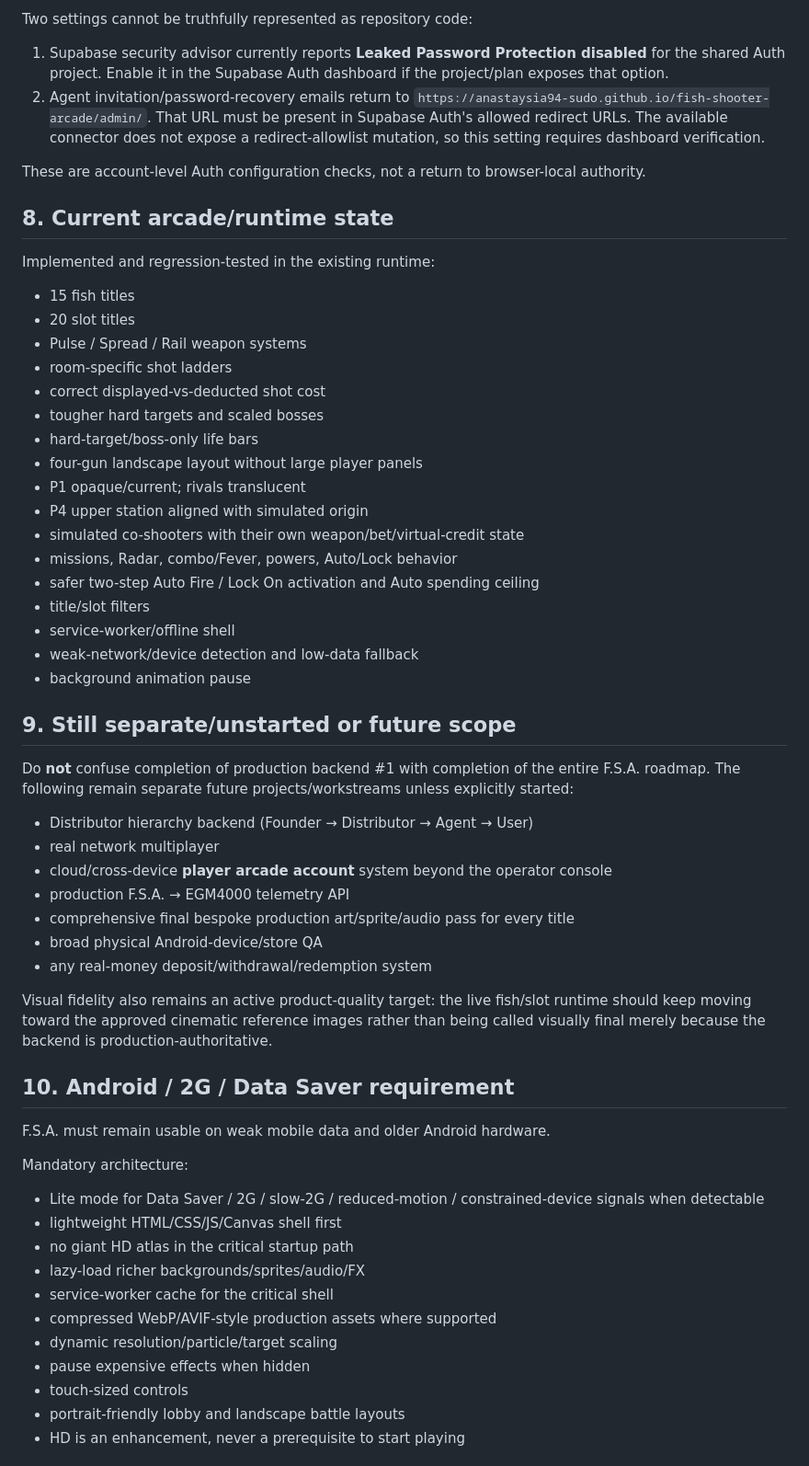
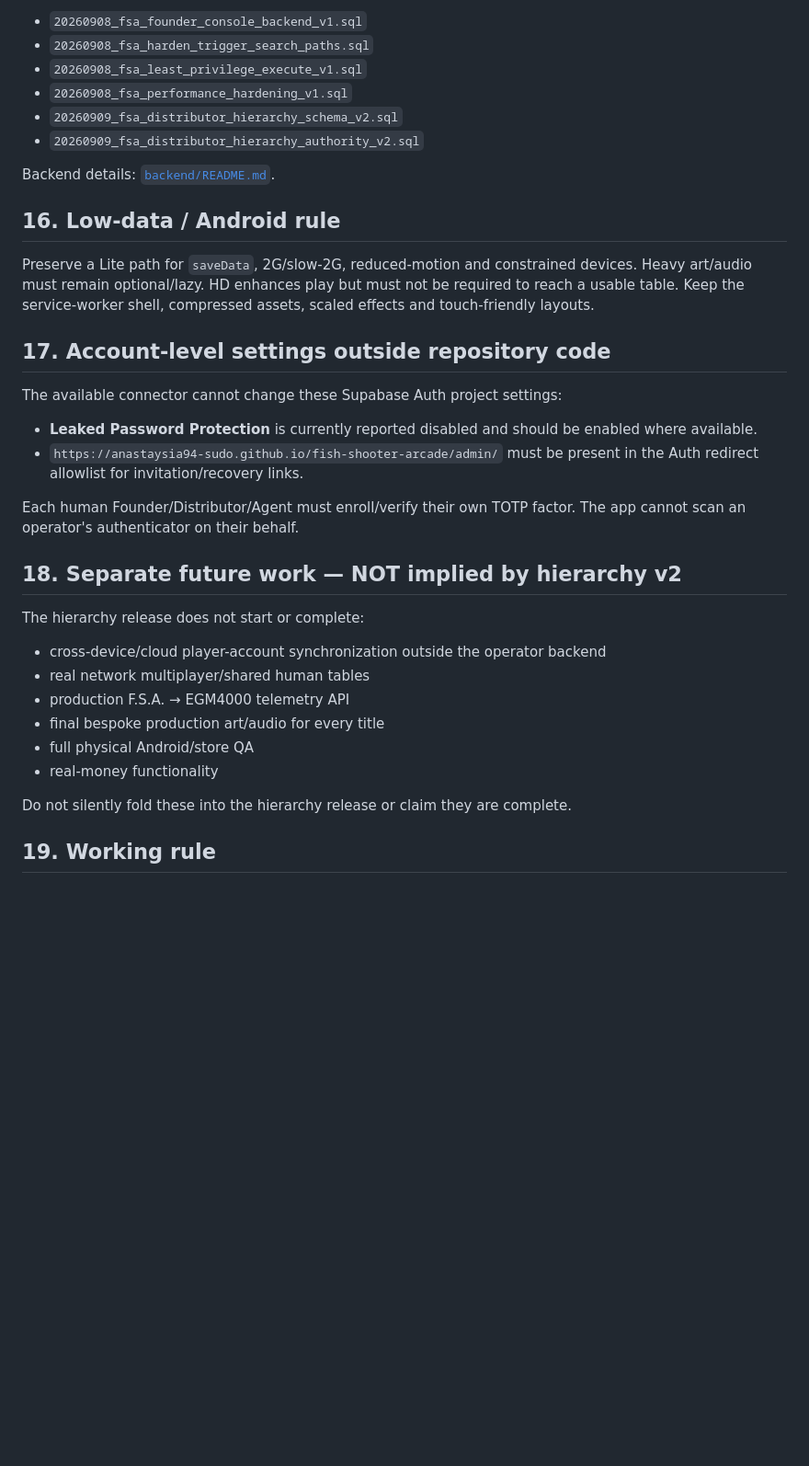
Before and after one commit to anastaysia94-sudo/fish-shooter-arcade, a Markdown page: CANONICAL_PROJECT_CHECKPOINT.md, the part around one of its changes. Shown at 92% size. Drawn GitHub-style; blank space fills up the shorter version.

Commit message:
Make Distributor hierarchy canonical

```diff
--- a/CANONICAL_PROJECT_CHECKPOINT.md
+++ b/CANONICAL_PROJECT_CHECKPOINT.md
@@ -216,62 +252,38 @@ Transactional production-database smoke tests have verified:
 
-Two settings cannot be truthfully represented as repository code:
+- `20260908_fsa_founder_console_backend_v1.sql`
+- `20260908_fsa_harden_trigger_search_paths.sql`
+- `20260908_fsa_least_privilege_execute_v1.sql`
+- `20260908_fsa_performance_hardening_v1.sql`
+- `20260909_fsa_distributor_hierarchy_schema_v2.sql`
+- `20260909_fsa_distributor_hierarchy_authority_v2.sql`
 
-1. Supabase security advisor currently reports **Leaked Password Protection disabled** for the shared Auth project. Enable it in the Supabase Auth dashboard if the project/plan exposes that option.
-2. Agent invitation/password-recovery emails return to `https://anastaysia94-sudo.github.io/fish-shooter-arcade/admin/`. That URL must be present in Supabase Auth's allowed redirect URLs. The available connector does not expose a redirect-allowlist mutation, so this setting requires dashboard verification.
+Backend details: [`backend/README.md`](backend/README.md).
 
-These are account-level Auth configuration checks, not a return to browser-local authority.
+## 16. Low-data / Android rule
 
-## 8. Current arcade/runtime state
+Preserve a Lite path for `saveData`, 2G/slow-2G, reduced-motion and constrained devices. Heavy art/audio must remain optional/lazy. HD enhances play but must not be required to reach a usable table. Keep the service-worker shell, compressed assets, scaled effects and touch-friendly layouts.
 
-Implemented and regression-tested in the existing runtime:
+## 17. Account-level settings outside repository code
 
-- 15 fish titles
-- 20 slot titles
-- Pulse / Spread / Rail weapon systems
-- room-specific shot ladders
-- correct displayed-vs-deducted shot cost
-- tougher hard targets and scaled bosses
-- hard-target/boss-only life bars
-- four-gun landscape layout without large player panels
-- P1 opaque/current; rivals translucent
-- P4 upper station aligned with simulated origin
-- simulated co-shooters with their own weapon/bet/virtual-credit state
-- missions, Radar, combo/Fever, powers, Auto/Lock behavior
-- safer two-step Auto Fire / Lock On activation and Auto spending ceiling
-- title/slot filters
-- service-worker/offline shell
-- weak-network/device detection and low-data fallback
-- background animation pause
+The available connector cannot change these Supabase Auth project settings:
 
-## 9. Still separate/unstarted or future scope
+- **Leaked Password Protection** is currently reported disabled and should be enabled where available.
+- `https://anastaysia94-sudo.github.io/fish-shooter-arcade/admin/` must be present in the Auth redirect allowlist for invitation/recovery links.
 
-Do **not** confuse completion of production backend #1 with completion of the entire F.S.A. roadmap. The following remain separate future projects/workstreams unless explicitly started:
+Each human Founder/Distributor/Agent must enroll/verify their own TOTP factor. The app cannot scan an operator's authenticator on their behalf.
 
-- Distributor hierarchy backend (Founder → Distributor → Agent → User)
-- real network multiplayer
-- cloud/cross-device **player arcade account** system beyond the operator console
+## 18. Separate future work — NOT implied by hierarchy v2
+
+The hierarchy release does not start or complete:
+
+- cross-device/cloud player-account synchronization outside the operator backend
+- real network multiplayer/shared human tables
 - production F.S.A. → EGM4000 telemetry API
-- comprehensive final bespoke production art/sprite/audio pass for every title
-- broad physical Android-device/store QA
-- any real-money deposit/withdrawal/redemption system
+- final bespoke production art/audio for every title
+- full physical Android/store QA
+- real-money functionality
 
-Visual fidelity also remains an active product-quality target: the live fish/slot runtime should keep moving toward the approved cinematic reference images rather than being called visually final merely because the backend is production-authoritative.
+Do not silently fold these into the hierarchy release or claim they are complete.
 
-## 10. Android / 2G / Data Saver requirement
+## 19. Working rule
 
-F.S.A. must remain usable on weak mobile data and older Android hardware.
-
-Mandatory architecture:
-
-- Lite mode for Data Saver / 2G / slow-2G / reduced-motion / constrained-device signals when detectable
-- lightweight HTML/CSS/JS/Canvas shell first
-- no giant HD atlas in the critical startup path
-- lazy-load richer backgrounds/sprites/audio/FX
-- service-worker cache for the critical shell
-- compressed WebP/AVIF-style production assets where supported
-- dynamic resolution/particle/target scaling
-- pause expensive effects when hidden
-- touch-sized controls
-- portrait-friendly lobby and landscape battle layouts
-- HD is an enhancement, never a prerequisite to start playing
-
```
Also changed, not shown: other parts of CANONICAL_PROJECT_CHECKPOINT.md (+155 -136 lines).
